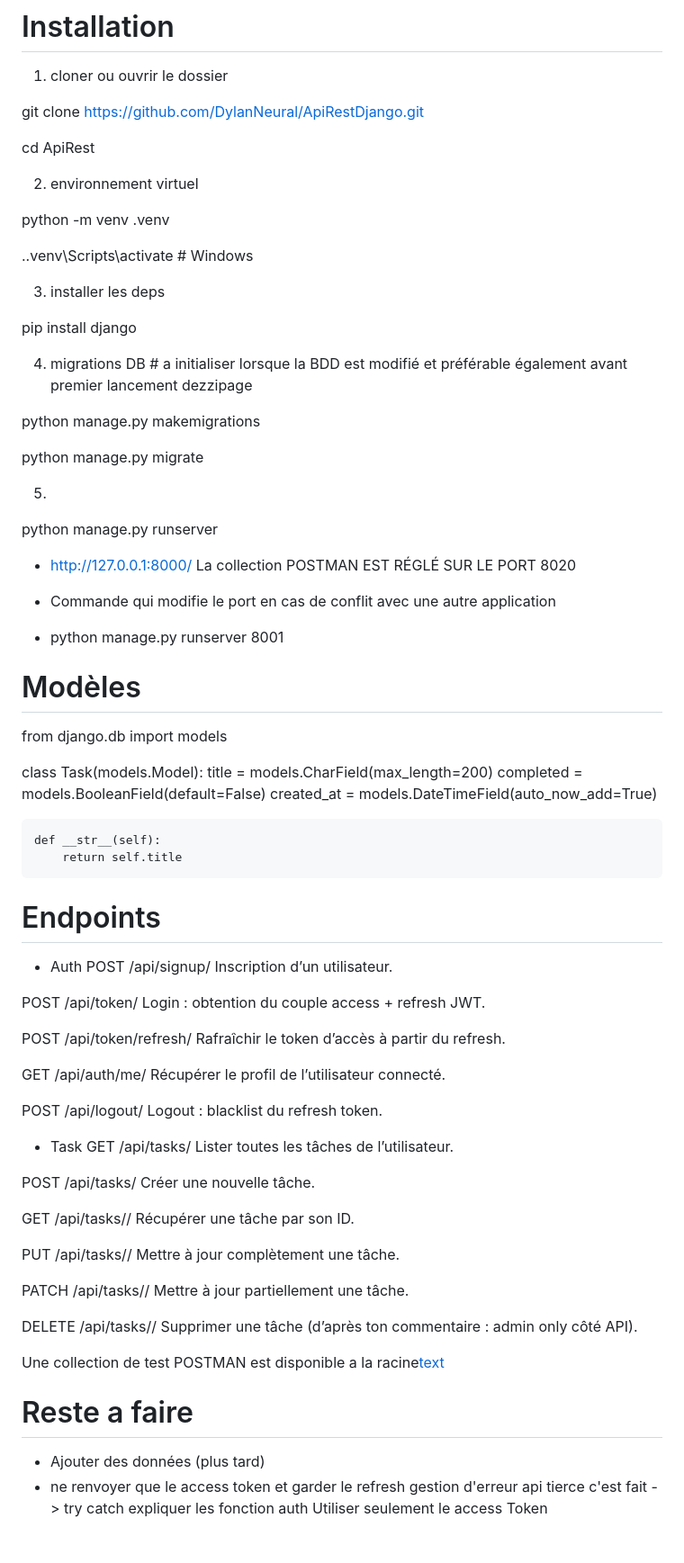
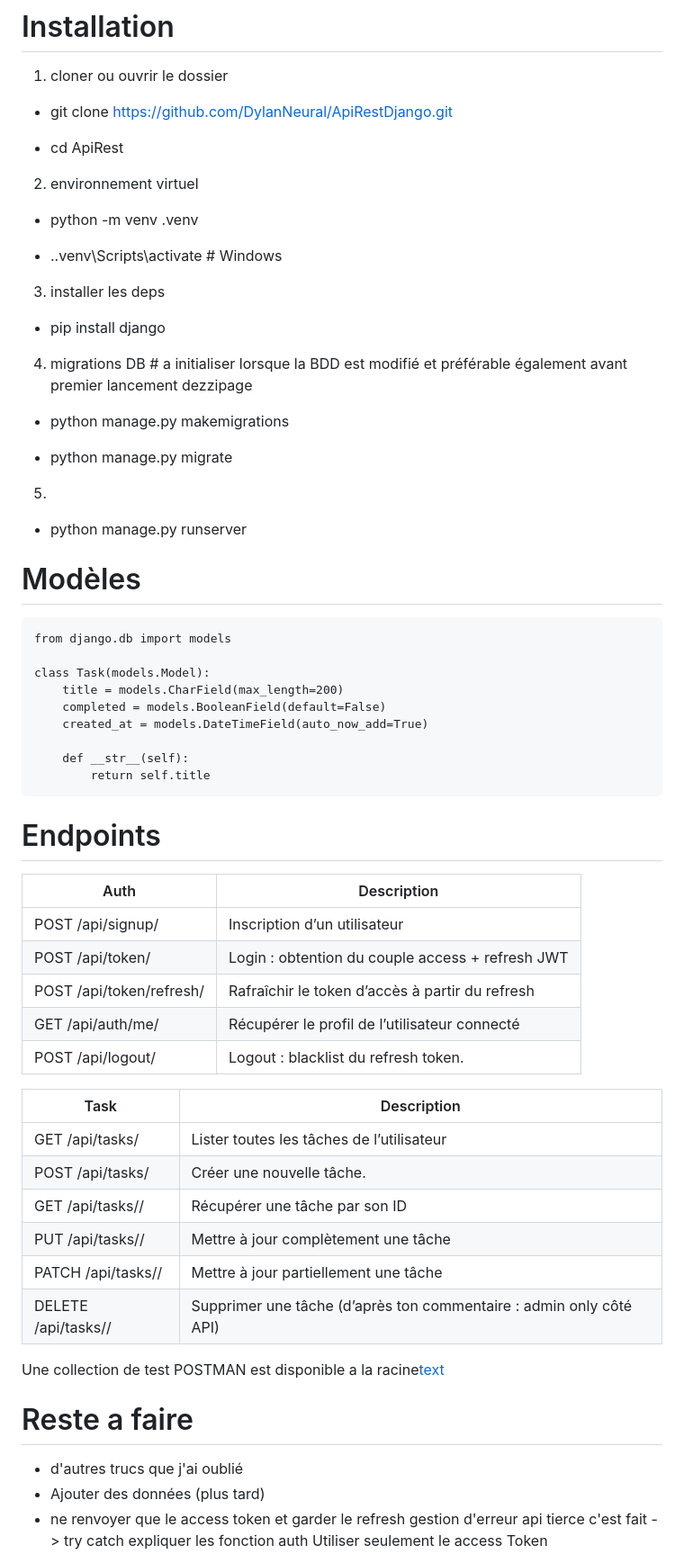
Before and after one commit to DylanNeural/ApiRestDjango, a Markdown page: README.MD, the part around one of its changes. Shown at 90% size. Rendered like a GitHub page.

Commit message:
Refactor README for better readability and structure
Corrected formatting and improved clarity in README.

````diff
--- a/README.MD
+++ b/README.MD
@@ -84,38 +84,32 @@ pip
 # Installation
 1) cloner ou ouvrir le dossier
 
-git clone https://github.com/DylanNeural/ApiRestDjango.git
+* git clone https://github.com/DylanNeural/ApiRestDjango.git
 
-cd ApiRest
+* cd ApiRest
 
 2) environnement virtuel
 
-python -m venv .venv
+* python -m venv .venv
 
-.\.venv\Scripts\activate     # Windows
+* .\.venv\Scripts\activate     # Windows
 
 3) installer les deps
 
-pip install django
+* pip install django
 
 4) migrations DB # a initialiser lorsque la BDD est modifié et préférable également avant premier lancement dezzipage
 
-python manage.py makemigrations
+* python manage.py makemigrations
 
-python manage.py migrate
+* python manage.py migrate
 
 5)
-python manage.py runserver
-
-- http://127.0.0.1:8000/ La collection POSTMAN EST RÉGLÉ SUR LE PORT 8020
-
-- Commande qui modifie le port en cas de conflit avec une autre application
-
-- python manage.py runserver 8001
-
+* python manage.py runserver
 
 # Modèles
 
+```
 from django.db import models
 
 class Task(models.Model):
@@ -125,45 +119,28 @@ class Task(models.Model):
 
     def __str__(self):
         return self.title
-
+```
 
 
 # Endpoints
 
-* Auth
-POST /api/signup/
-Inscription d’un utilisateur.
 
-POST /api/token/
-Login : obtention du couple access + refresh JWT.
+| Auth  | Description  |
+|-----------|-----------|
+| POST /api/signup/| Inscription d’un utilisateur |
+| POST /api/token/ | Login : obtention du couple access + refresh JWT |
+| POST /api/token/refresh/ | Rafraîchir le token d’accès à partir du refresh |
+| GET /api/auth/me/ | Récupérer le profil de l’utilisateur connecté |
+| POST /api/logout/ | Logout : blacklist du refresh token. |
 
-POST /api/token/refresh/
-Rafraîchir le token d’accès à partir du refresh.
-
-GET /api/auth/me/
-Récupérer le profil de l’utilisateur connecté.
-
-POST /api/logout/
-Logout : blacklist du refresh token.
-
-* Task
-GET /api/tasks/
-Lister toutes les tâches de l’utilisateur.
-
-POST /api/tasks/
-Créer une nouvelle tâche.
-
-GET /api/tasks/<id>/
-Récupérer une tâche par son ID.
-
-PUT /api/tasks/<id>/
-Mettre à jour complètement une tâche.
-
-PATCH /api/tasks/<id>/
-Mettre à jour partiellement une tâche.
-
-DELETE /api/tasks/<id>/
-Supprimer une tâche (d’après ton commentaire : admin only côté API).
+| Task | Description |
+|-----------|-----------|
+| GET /api/tasks/ | Lister toutes les tâches de l’utilisateur |
+| POST /api/tasks/ | Créer une nouvelle tâche. |
+| GET /api/tasks/<id>/ | Récupérer une tâche par son ID|
+| PUT /api/tasks/<id>/ | Mettre à jour complètement une tâche |
+| PATCH /api/tasks/<id>/ | Mettre à jour partiellement une tâche |
+| DELETE /api/tasks/<id>/ | Supprimer une tâche (d’après ton commentaire : admin only côté API) |
 
 
 
@@ -171,7 +148,7 @@ Une collection de test POSTMAN est disponible a la racine[text](postman.json)
 
 
 # Reste a faire
-
+- d'autres trucs que j'ai oublié
 - Ajouter des données (plus tard)
 - ne renvoyer que le access token et garder le refresh
 gestion d'erreur api tierce c'est fait -> try catch
````
Also changed, not shown: other parts of README.MD (+23 -23 lines).
